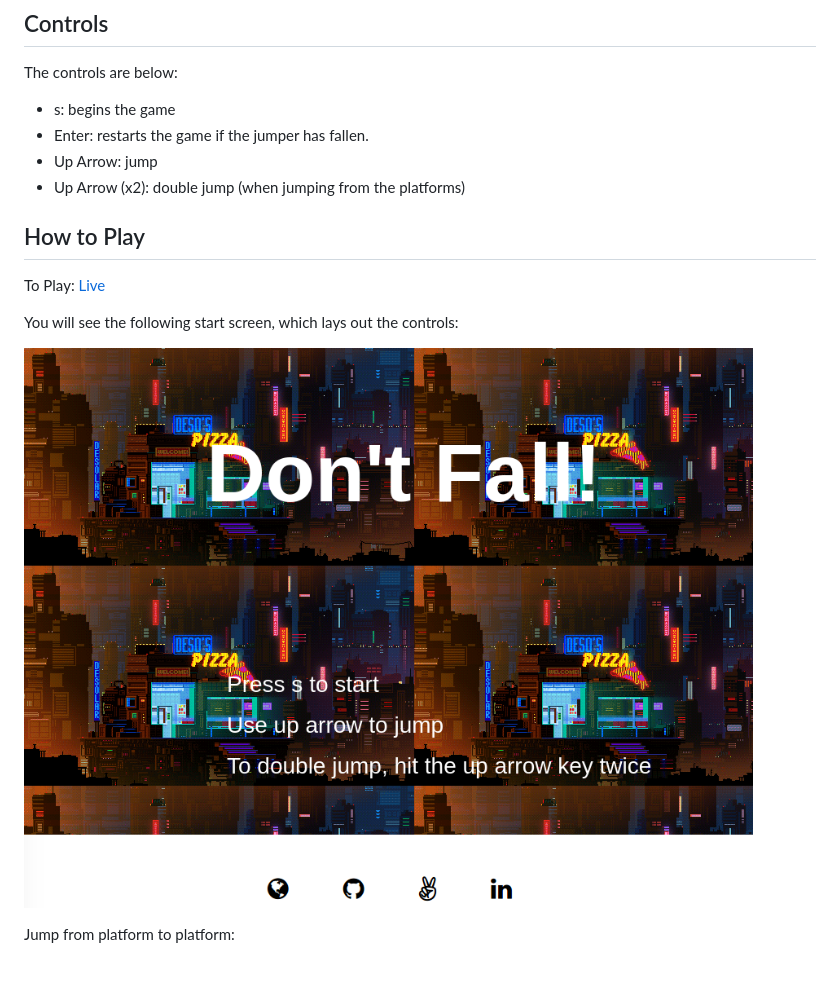
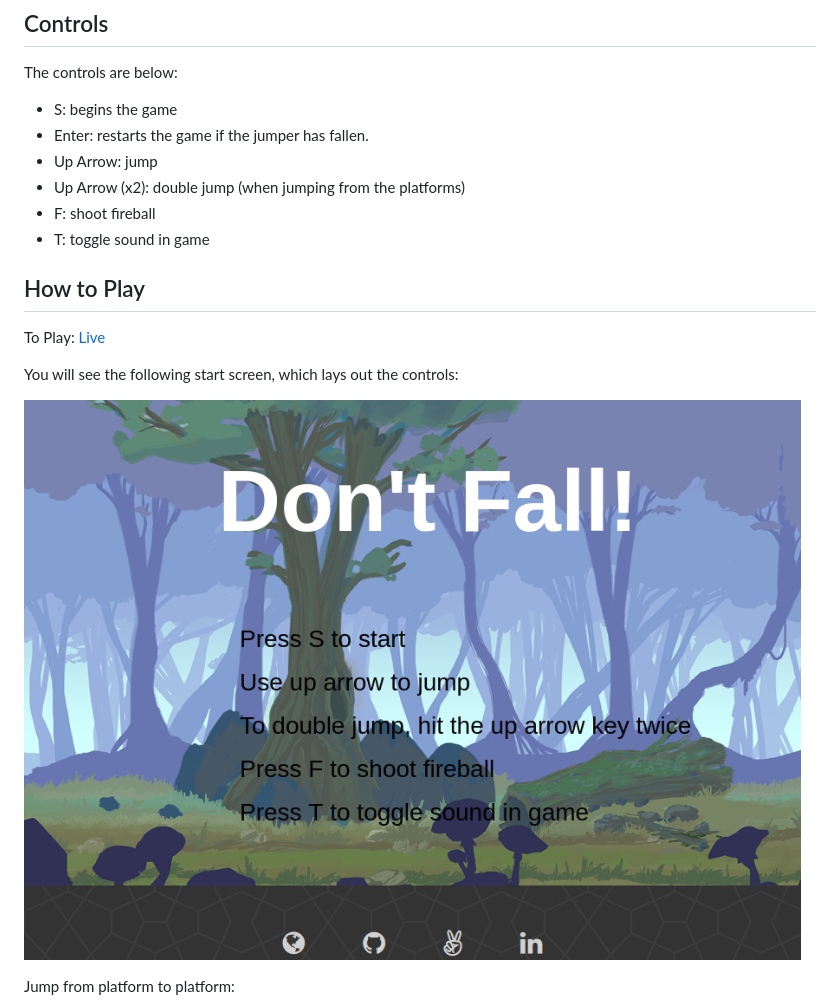
Before and after one commit to RithyHuot/dontfall, a Markdown page: README.md, the part around the change printed below. Drawn GitHub-style; pictures changed too: assets/readme/start.png (added), assets/readme/start_screen.png (deleted); blank space fills up the shorter version.

Commit message:
Update Production Readme

```diff
--- a/README.md
+++ b/README.md
@@ -13,17 +13,19 @@ Don't fall is a platform jumper game. You play as the Jumper. The Jumper must co
 
 ## Controls
 The controls are below:
-* s: begins the game
+* S: begins the game
 * Enter: restarts the game if the jumper has fallen.
 * Up Arrow: jump
 * Up Arrow (x2): double jump (when jumping from the platforms)
+* F: shoot fireball
+* T: toggle sound in game
 
 ## How to Play
 To Play:  [Live][game]
 
 You will see the following start screen, which lays out the controls:
 
-![Start Screen](./assets/readme/start_screen.png "Start Screen")
+![Start Screen](./assets/readme/start.png "Start Screen")
 
 Jump from platform to platform:
 
```
Also changed, not shown: other parts of README.md (+1 -6 lines), 1 other file.
